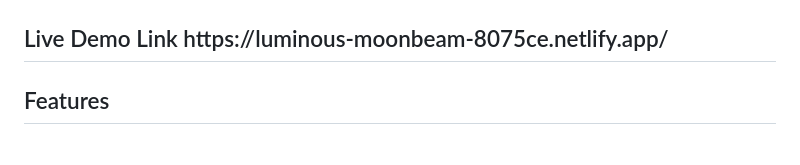
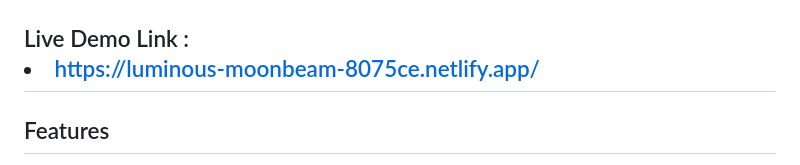
Before and after one commit to Sakshi0704/KFC_Fast_Food_Applicaton, a Markdown page: README.md, the part around the change. GitHub-like rendering.

```diff
--- a/README.md
+++ b/README.md
@@ -4,7 +4,9 @@ Welcome to the KFC Fast Food Application! This project is a web-based platform i
 
 ![Alt text](KFC_Application.png)
 
-<h2>Live Demo Link  https://luminous-moonbeam-8075ce.netlify.app/ </h2>
+<h2>Live Demo Link :
+<li><a href="https://luminous-moonbeam-8075ce.netlify.app/">https://luminous-moonbeam-8075ce.netlify.app/</a></li>
+
 
 <h2>Features</h2>
     <ul>
```
